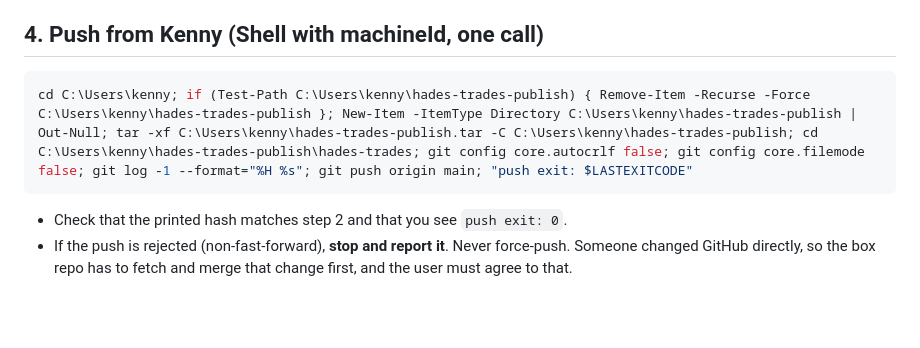
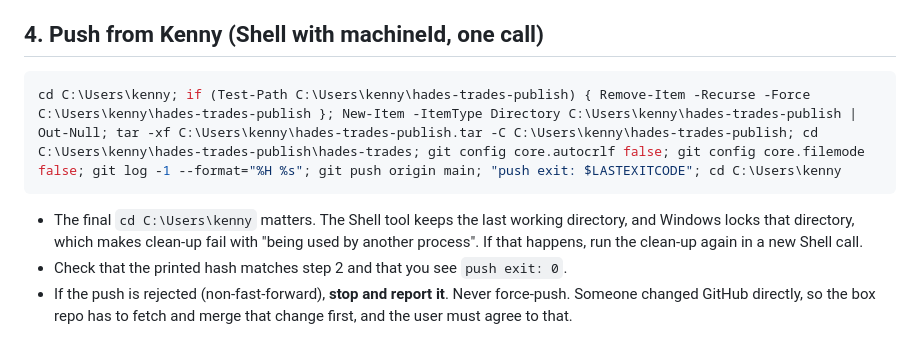
Before and after one commit to TimeSnapX/hades-trades, a Markdown page: docs/PUBLISH.md, the part around the change. GitHub-like rendering; blank space fills up the shorter version.

Commit message:
docs: Kenny cwd lock note

````diff
--- a/docs/PUBLISH.md
+++ b/docs/PUBLISH.md
@@ -44,8 +44,12 @@ CopyFromBox `box_path=/workspace/hades-trades-publish.tar` to
 ## 4. Push from Kenny (Shell with machineId, one call)
 
 ```powershell
-cd C:\Users\kenny; if (Test-Path C:\Users\kenny\hades-trades-publish) { Remove-Item -Recurse -Force C:\Users\kenny\hades-trades-publish }; New-Item -ItemType Directory C:\Users\kenny\hades-trades-publish | Out-Null; tar -xf C:\Users\kenny\hades-trades-publish.tar -C C:\Users\kenny\hades-trades-publish; cd C:\Users\kenny\hades-trades-publish\hades-trades; git config core.autocrlf false; git config core.filemode false; git log -1 --format="%H %s"; git push origin main; "push exit: $LASTEXITCODE"
+cd C:\Users\kenny; if (Test-Path C:\Users\kenny\hades-trades-publish) { Remove-Item -Recurse -Force C:\Users\kenny\hades-trades-publish }; New-Item -ItemType Directory C:\Users\kenny\hades-trades-publish | Out-Null; tar -xf C:\Users\kenny\hades-trades-publish.tar -C C:\Users\kenny\hades-trades-publish; cd C:\Users\kenny\hades-trades-publish\hades-trades; git config core.autocrlf false; git config core.filemode false; git log -1 --format="%H %s"; git push origin main; "push exit: $LASTEXITCODE"; cd C:\Users\kenny
 ```
+- The final `cd C:\Users\kenny` matters. The Shell tool keeps the last working
+  directory, and Windows locks that directory, which makes clean-up fail with
+  "being used by another process". If that happens, run the clean-up again in a new
+  Shell call.
 - Check that the printed hash matches step 2 and that you see `push exit: 0`.
 - If the push is rejected (non-fast-forward), **stop and report it**. Never
   force-push. Someone changed GitHub directly, so the box repo has to fetch and
````
